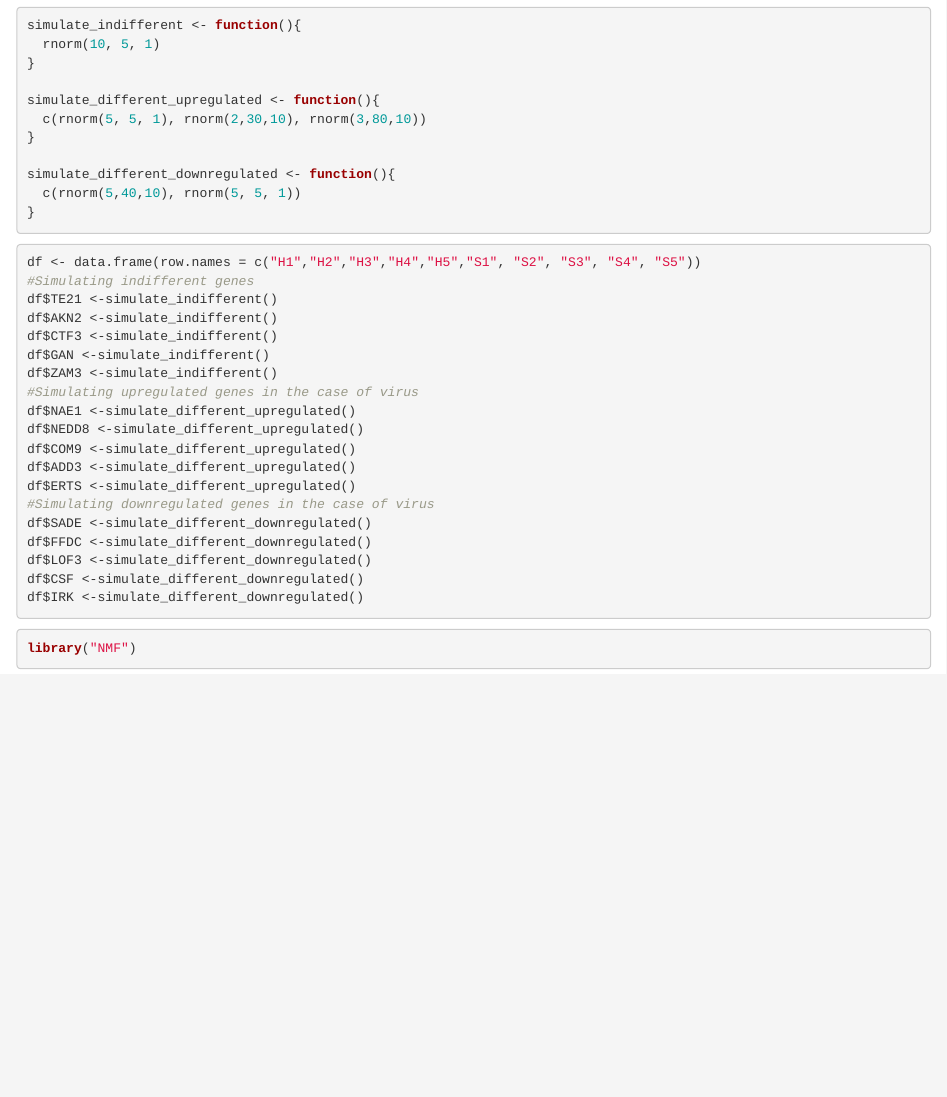
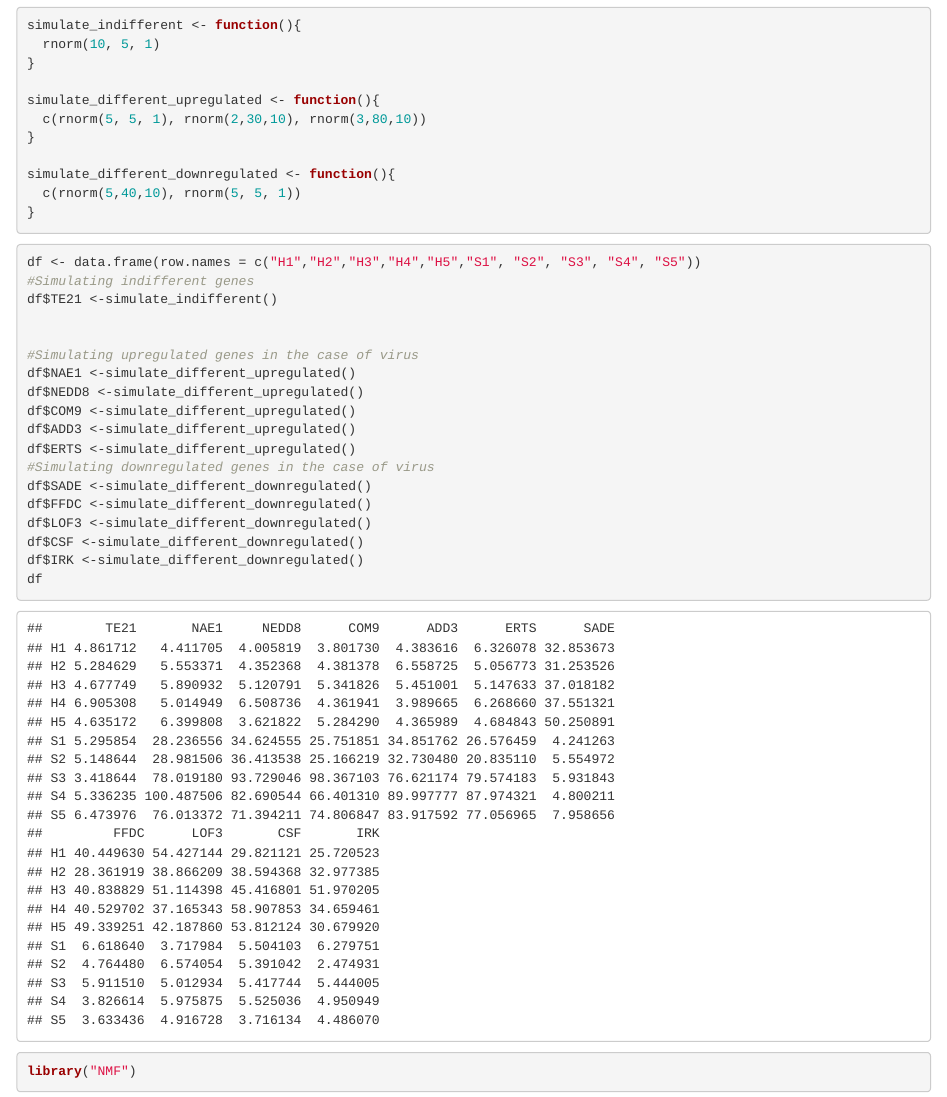
Before and after one commit to GeorgeAlehandro/SalmonDiseaseProject, an R Markdown document (rnaSEQDataSimulation.Rmd): the page in a window 1100 px wide, from 150 px down. Rendered offline with R 4.5, knitr and Pandoc, with nearby package versions; code that draws random numbers runs with fixed seeds of ours; some code elsewhere in the file could not run offline.

Commit message:
demonstrate some rows and columns of the dataframe

````diff
--- a/rnaSEQDataSimulation.Rmd
+++ b/rnaSEQDataSimulation.Rmd
@@ -33,10 +33,8 @@ simulate_different_downregulated <- function(){
 df <- data.frame(row.names = c("H1","H2","H3","H4","H5","S1", "S2", "S3", "S4", "S5"))
 #Simulating indifferent genes
 df$TE21 <-simulate_indifferent()
-df$AKN2 <-simulate_indifferent()
-df$CTF3 <-simulate_indifferent()
-df$GAN <-simulate_indifferent()
-df$ZAM3 <-simulate_indifferent()
+
+
 #Simulating upregulated genes in the case of virus
 df$NAE1 <-simulate_different_upregulated()
 df$NEDD8 <-simulate_different_upregulated()
@@ -49,7 +47,7 @@ df$FFDC <-simulate_different_downregulated()
 df$LOF3 <-simulate_different_downregulated()
 df$CSF <-simulate_different_downregulated()
 df$IRK <-simulate_different_downregulated()
-
+df
 ```
 
 ```{r}
````
